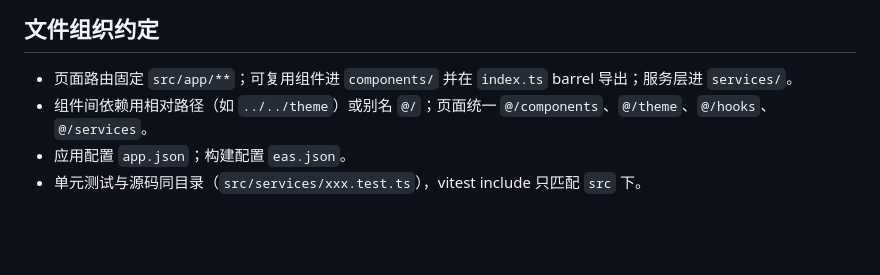
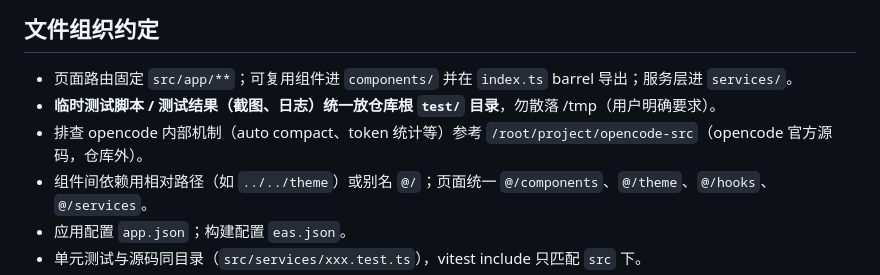
Before and after one commit to guraul/agent-mobile, a Markdown page: docs/knowledge-base/CONVENTIONS.md, the part around the change. Drawn GitHub-style; blank space fills up the shorter version.

```diff
--- a/docs/knowledge-base/CONVENTIONS.md
+++ b/docs/knowledge-base/CONVENTIONS.md
@@ -14,6 +14,8 @@
 ## 文件组织约定
 
 - 页面路由固定 `src/app/**`；可复用组件进 `components/` 并在 `index.ts` barrel 导出；服务层进 `services/`。
+- **临时测试脚本 / 测试结果（截图、日志）统一放仓库根 `test/` 目录**，勿散落 /tmp（用户明确要求）。
+- 排查 opencode 内部机制（auto compact、token 统计等）参考 `/root/project/opencode-src`（opencode 官方源码，仓库外）。
 - 组件间依赖用相对路径（如 `../../theme`）或别名 `@/`；页面统一 `@/components`、`@/theme`、`@/hooks`、`@/services`。
 - 应用配置 `app.json`；构建配置 `eas.json`。
 - 单元测试与源码同目录（`src/services/xxx.test.ts`），vitest include 只匹配 `src` 下。
```
Also changed, not shown: docs/knowledge-base/INDEX.md (+3 -0 lines).
